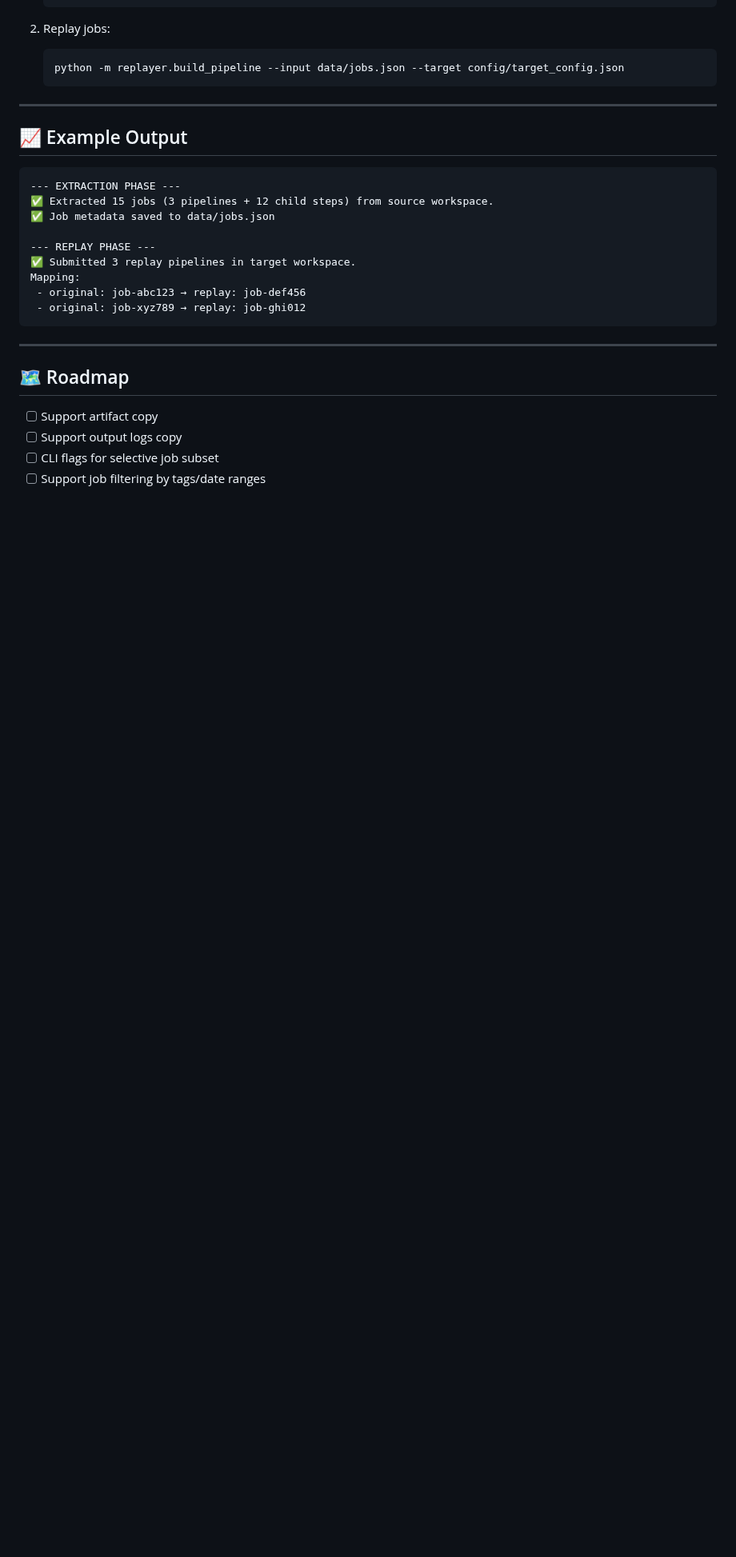
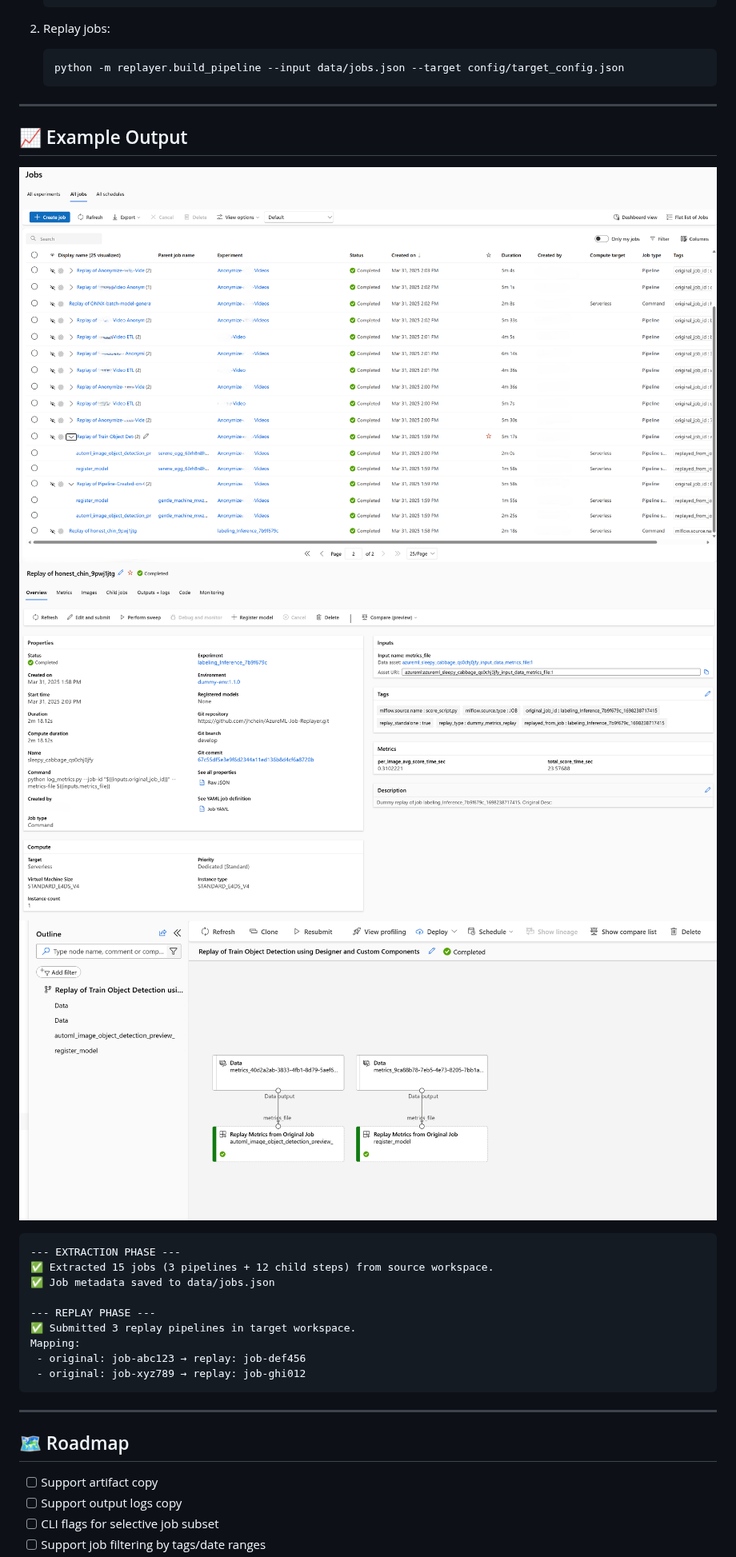
Before and after one commit to jhchein/AzureML-Job-Replayer, a Markdown page: README.md, the part around the change. Shown at 80% size. Rendered like a GitHub page; pictures changed too: assets/docs/all_jobs.png (added), assets/docs/job_details.png (added), assets/docs/pipelines.png (added); blank space fills up the shorter version.

Commit message:
updated docs  with examples

````diff
--- a/README.md
+++ b/README.md
@@ -144,6 +144,10 @@ Or run the phases individually:
 
 ## 📈 Example Output
 
+![All Jobs Overview](/assets/docs/all_jobs.png)
+![All Jobs Overview](/assets/docs/job_details.png)
+![All Jobs Overview](/assets/docs/pipelines.png)
+
 ```text
 --- EXTRACTION PHASE ---
 ✅ Extracted 15 jobs (3 pipelines + 12 child steps) from source workspace.
````
